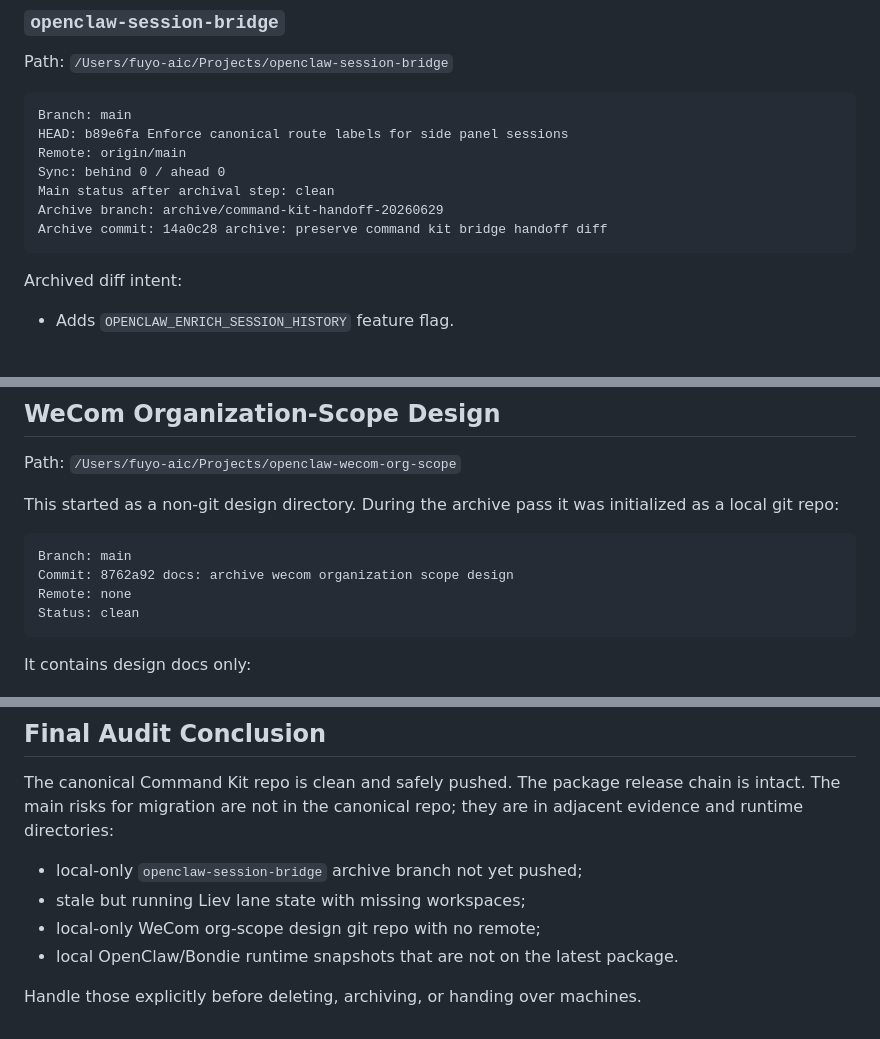
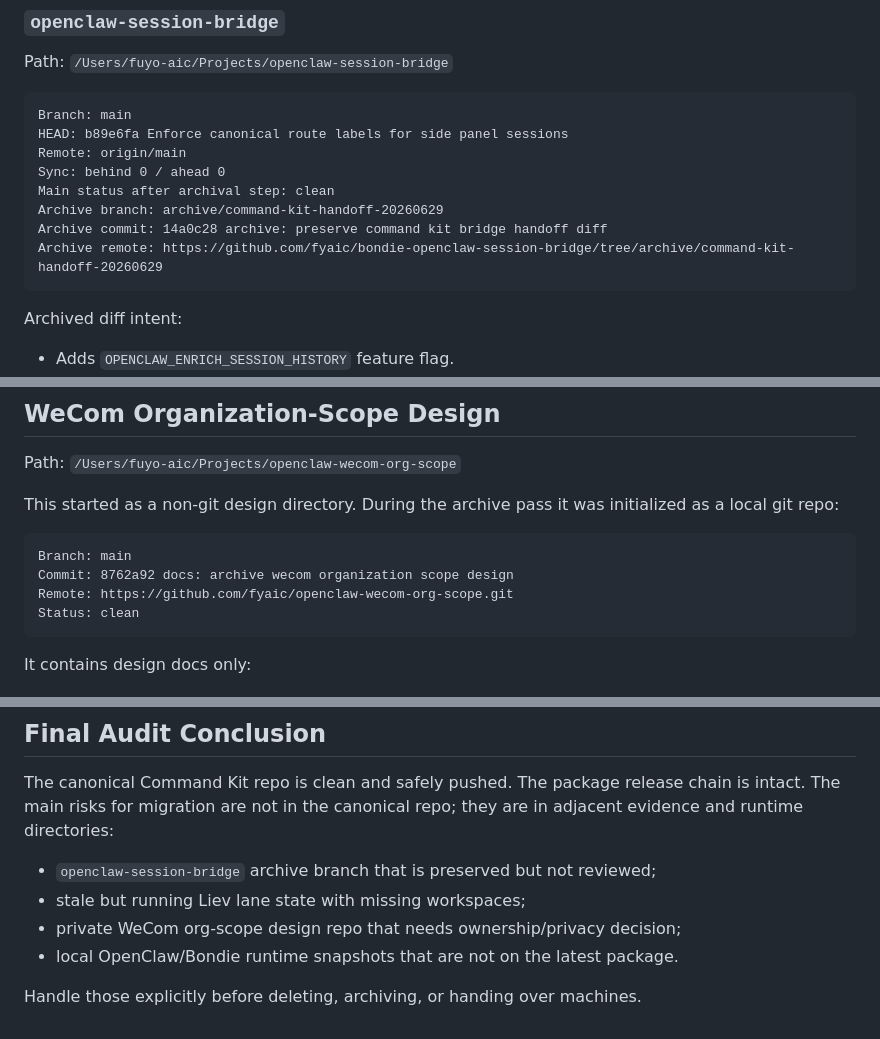
Before and after one commit to veil-chow-fyaic/openclaw-command-kit, a Markdown page: docs/04-reference/migration-handoff-audit-2026-06-29.md, 3 parts joined by grey strips. GitHub-like rendering; blank space fills up the shorter version.

````diff
--- a/docs/04-reference/migration-handoff-audit-2026-06-29.md
+++ b/docs/04-reference/migration-handoff-audit-2026-06-29.md
@@ -87,6 +87,7 @@ Sync: behind 0 / ahead 0
 Main status after archival step: clean
 Archive branch: archive/command-kit-handoff-20260629
 Archive commit: 14a0c28 archive: preserve command kit bridge handoff diff
+Archive remote: https://github.com/fyaic/bondie-openclaw-session-bridge/tree/archive/command-kit-handoff-20260629
 ```
 
 Archived diff intent:
@@ -306,7 +305,7 @@ initialized as a local git repo:
 ```text
 Branch: main
 Commit: 8762a92 docs: archive wecom organization scope design
-Remote: none
+Remote: https://github.com/fyaic/openclaw-wecom-org-scope.git
 Status: clean
 ```
 
@@ -384,9 +384,9 @@ The canonical Command Kit repo is clean and safely pushed. The package release
 chain is intact. The main risks for migration are not in the canonical repo;
 they are in adjacent evidence and runtime directories:
 
-- local-only `openclaw-session-bridge` archive branch not yet pushed;
+- `openclaw-session-bridge` archive branch that is preserved but not reviewed;
 - stale but running Liev lane state with missing workspaces;
-- local-only WeCom org-scope design git repo with no remote;
+- private WeCom org-scope design repo that needs ownership/privacy decision;
 - local OpenClaw/Bondie runtime snapshots that are not on the latest package.
 
 Handle those explicitly before deleting, archiving, or handing over machines.
````
Also changed, not shown: other parts of docs/04-reference/migration-handoff-audit-2026-06-29.md (+9 -10 lines).
